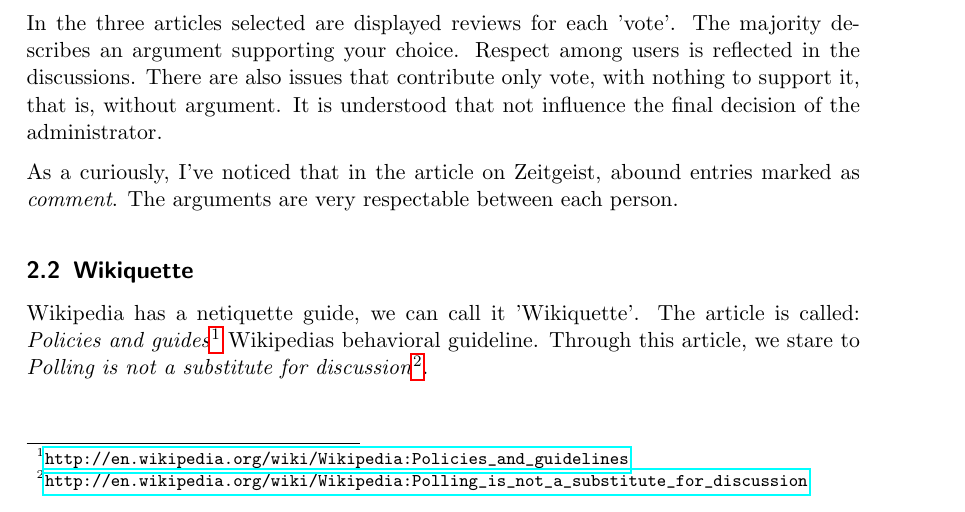
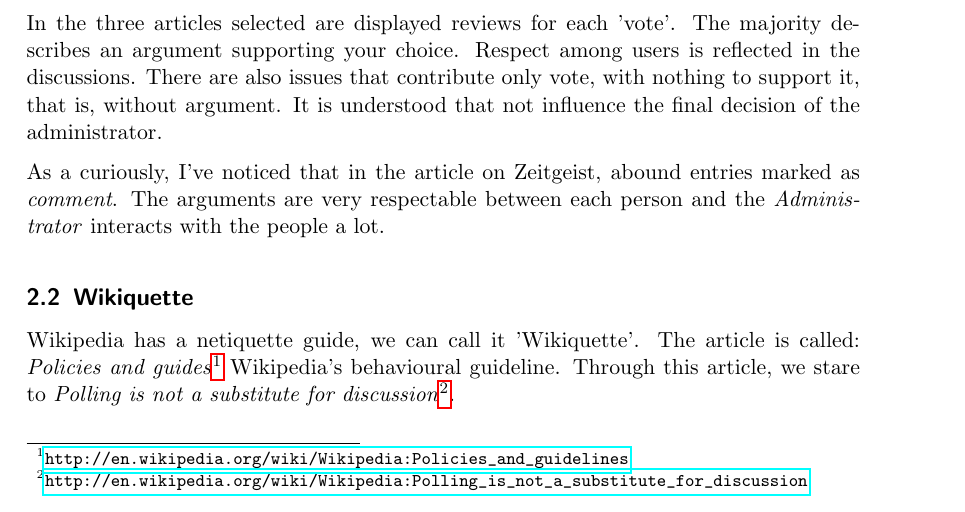
Before and after one commit to pombredanne/mswl-project-management, a LaTeX problem sheet (exercises/004-notabilia-deleted-wikipedia-discussions.tex): part of page 2 of 4, cut so that both start at the same text. Compiled offline with pdfLaTeX.

Commit message:
Update notabilia exercise.

```diff
--- a/exercises/004-notabilia-deleted-wikipedia-discussions.tex
+++ b/exercises/004-notabilia-deleted-wikipedia-discussions.tex
@@ -68,13 +68,13 @@
 \par In the three articles selected are displayed reviews for each 'vote'. The majority describes an argument supporting your choice. Respect among users is reflected in the discussions.
 There are also issues that contribute only vote, with nothing to support it, that is, without argument. It is understood that not influence the final decision of the administrator.
 
-\par As a curiously, I've noticed that in the article on Zeitgeist, abound entries marked as \emph{comment}. The arguments are very respectable between each person.
+\par As a curiously, I've noticed that in the article on Zeitgeist, abound entries marked as \emph{comment}. The arguments are very respectable between each person and the \emph{Administrator} interacts with the people a lot.
 
 % subsection  (end)
 \subsection{Wikiquette}
 \label{sub:wikiquette}
 
-\par Wikipedia has a netiquette guide, we can call it 'Wikiquette'. The article is called: \emph{Policies and guides}\footnote{\url{http://en.wikipedia.org/wiki/Wikipedia:Policies_and_guidelines}} Wikipedias behavioral guideline. Through this article, we stare to \emph{Polling is not a substitute for discussion}\footnote{\url{http://en.wikipedia.org/wiki/Wikipedia:Polling_is_not_a_substitute_for_discussion}}.
+\par Wikipedia has a netiquette guide, we can call it 'Wikiquette'. The article is called: \emph{Policies and guides}\footnote{\url{http://en.wikipedia.org/wiki/Wikipedia:Policies_and_guidelines}} Wikipedia's behavioural guideline. Through this article, we stare to \emph{Polling is not a substitute for discussion}\footnote{\url{http://en.wikipedia.org/wiki/Wikipedia:Polling_is_not_a_substitute_for_discussion}}.
 
 \par Wikipedia, focuses on the consensus of the solution, not just a numerical result. So advocates consensus against the use of the polls. Because if you're really quem involved, make an argument for or against, shows an interest in the article. Unlike surveys, that only with a click, you get one vote, or otherwise, the solution may not be available for selection, so that participation could not provide a new argument. It would be a biased decision.
 
```
